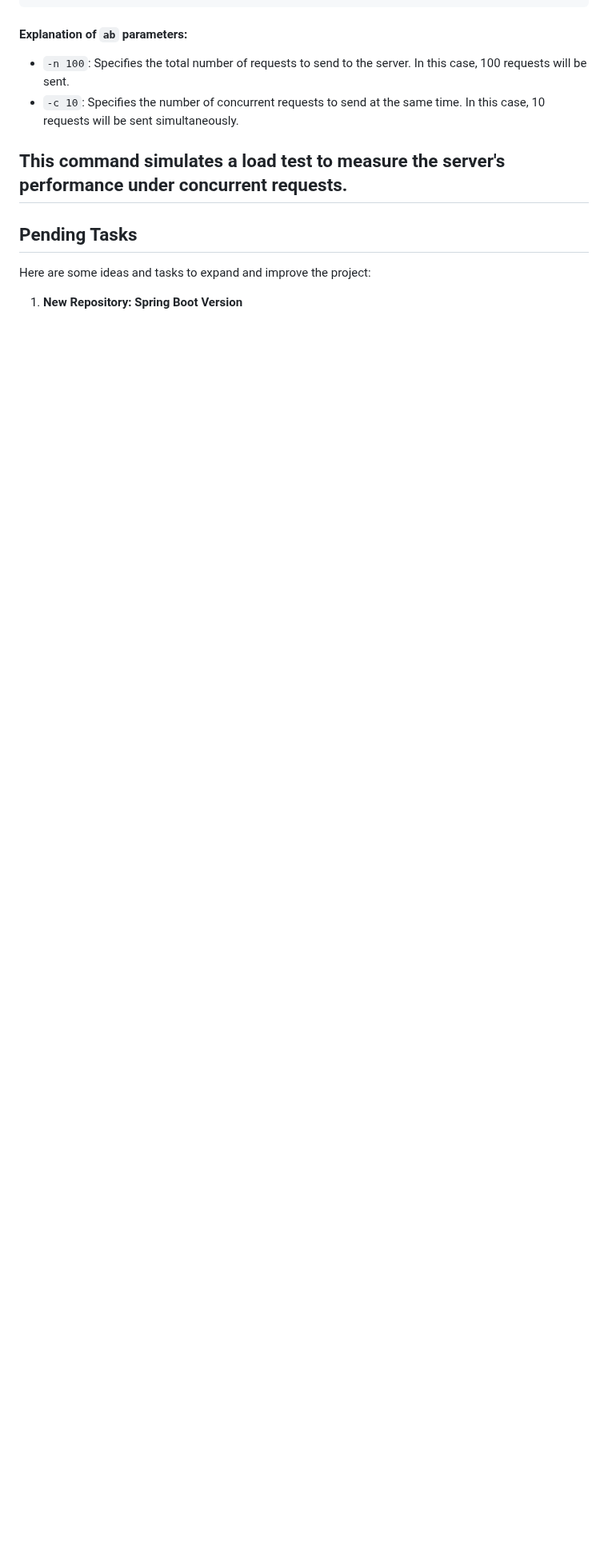
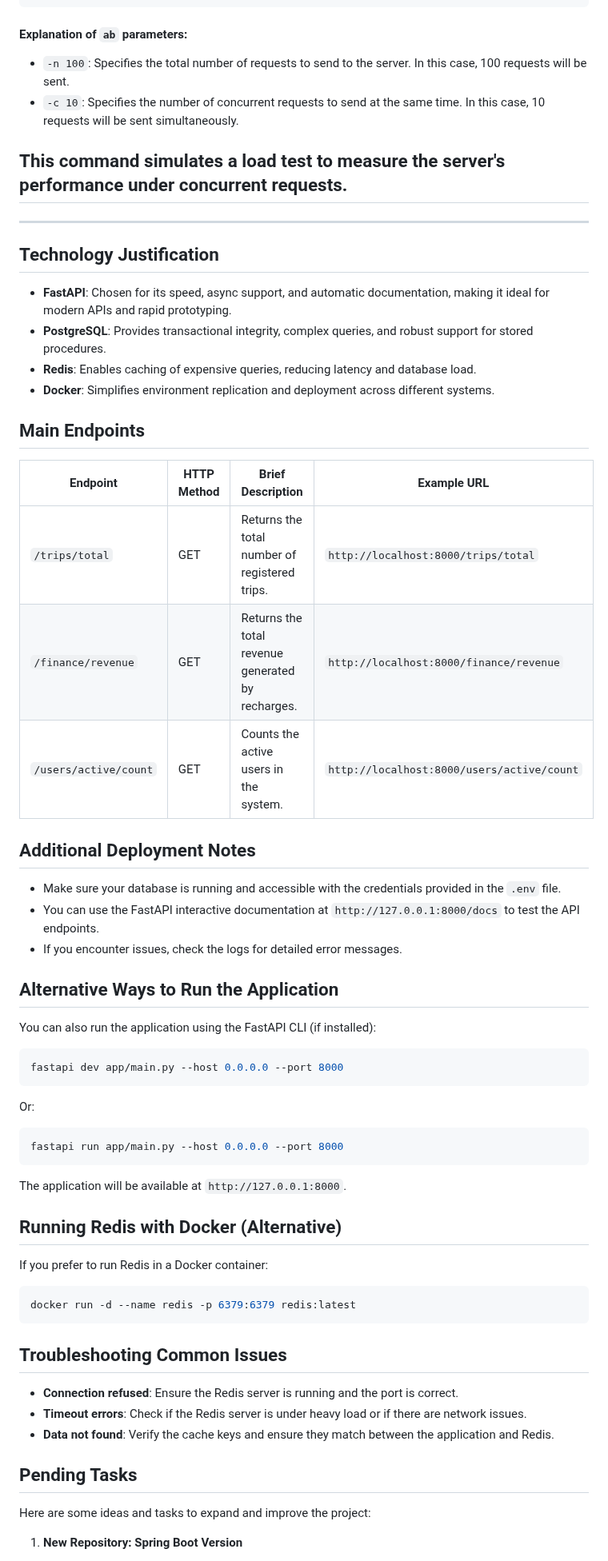
Before and after one commit to FreddyB200/sistema-recarga-viajes-backend, a Markdown page: README.md, the part around one of its changes. Shown at 80% size. GitHub-like rendering; blank space fills up the shorter version.

````diff
--- a/README.md
+++ b/README.md
@@ -233,6 +305,65 @@ ab -n 100 -c 10 http://localhost:8000/finance/revenue
 This command simulates a load test to measure the server's performance under concurrent requests.
 ---
 
+
+
+---
+## Technology Justification
+
+- **FastAPI**: Chosen for its speed, async support, and automatic documentation, making it ideal for modern APIs and rapid prototyping.
+- **PostgreSQL**: Provides transactional integrity, complex queries, and robust support for stored procedures.
+- **Redis**: Enables caching of expensive queries, reducing latency and database load.
+- **Docker**: Simplifies environment replication and deployment across different systems.
+
+## Main Endpoints
+
+| Endpoint                  | HTTP Method | Brief Description                                 | Example URL                              |
+|---------------------------|-------------|---------------------------------------------------|------------------------------------------|
+| `/trips/total`            | GET         | Returns the total number of registered trips.      | `http://localhost:8000/trips/total`      |
+| `/finance/revenue`        | GET         | Returns the total revenue generated by recharges.  | `http://localhost:8000/finance/revenue`  |
+| `/users/active/count`     | GET         | Counts the active users in the system.             | `http://localhost:8000/users/active/count`|
+
+
+
+
+
+
+
+## Additional Deployment Notes
+
+- Make sure your database is running and accessible with the credentials provided in the `.env` file.
+- You can use the FastAPI interactive documentation at `http://127.0.0.1:8000/docs` to test the API endpoints.
+- If you encounter issues, check the logs for detailed error messages.
+
+## Alternative Ways to Run the Application
+
+You can also run the application using the FastAPI CLI (if installed):
+
+```bash
+fastapi dev app/main.py --host 0.0.0.0 --port 8000
+```
+
+Or:
+
+```bash
+fastapi run app/main.py --host 0.0.0.0 --port 8000
+```
+
+The application will be available at `http://127.0.0.1:8000`.
+
+## Running Redis with Docker (Alternative)
+
+If you prefer to run Redis in a Docker container:
+
+```bash
+docker run -d --name redis -p 6379:6379 redis:latest
+```
+
+## Troubleshooting Common Issues
+
+- **Connection refused**: Ensure the Redis server is running and the port is correct.
+- **Timeout errors**: Check if the Redis server is under heavy load or if there are network issues.
+- **Data not found**: Verify the cache keys and ensure they match between the application and Redis.
 ## Pending Tasks
 
 Here are some ideas and tasks to expand and improve the project:
````
Also changed, not shown: other parts of README.md (+147 -59 lines).
